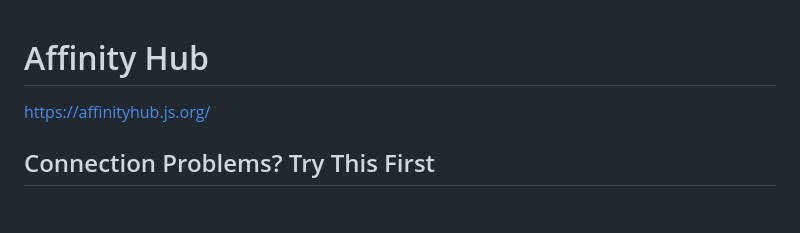
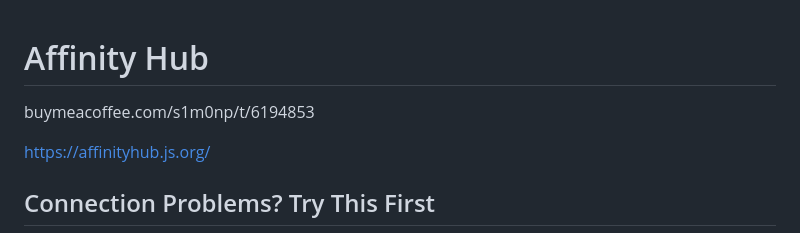
Before and after one commit to S1m0nP1/affinity-script-installer, a Markdown page: README.md, the part around the change. Rendered like a GitHub page; blank space fills up the shorter version.

Commit message:
Add Buy Me a Coffee link to README

```diff
--- a/README.md
+++ b/README.md
@@ -1,4 +1,6 @@
 # Affinity Hub
+
+buymeacoffee.com/s1m0np/t/6194853
 
 https://affinityhub.js.org/
 
```
